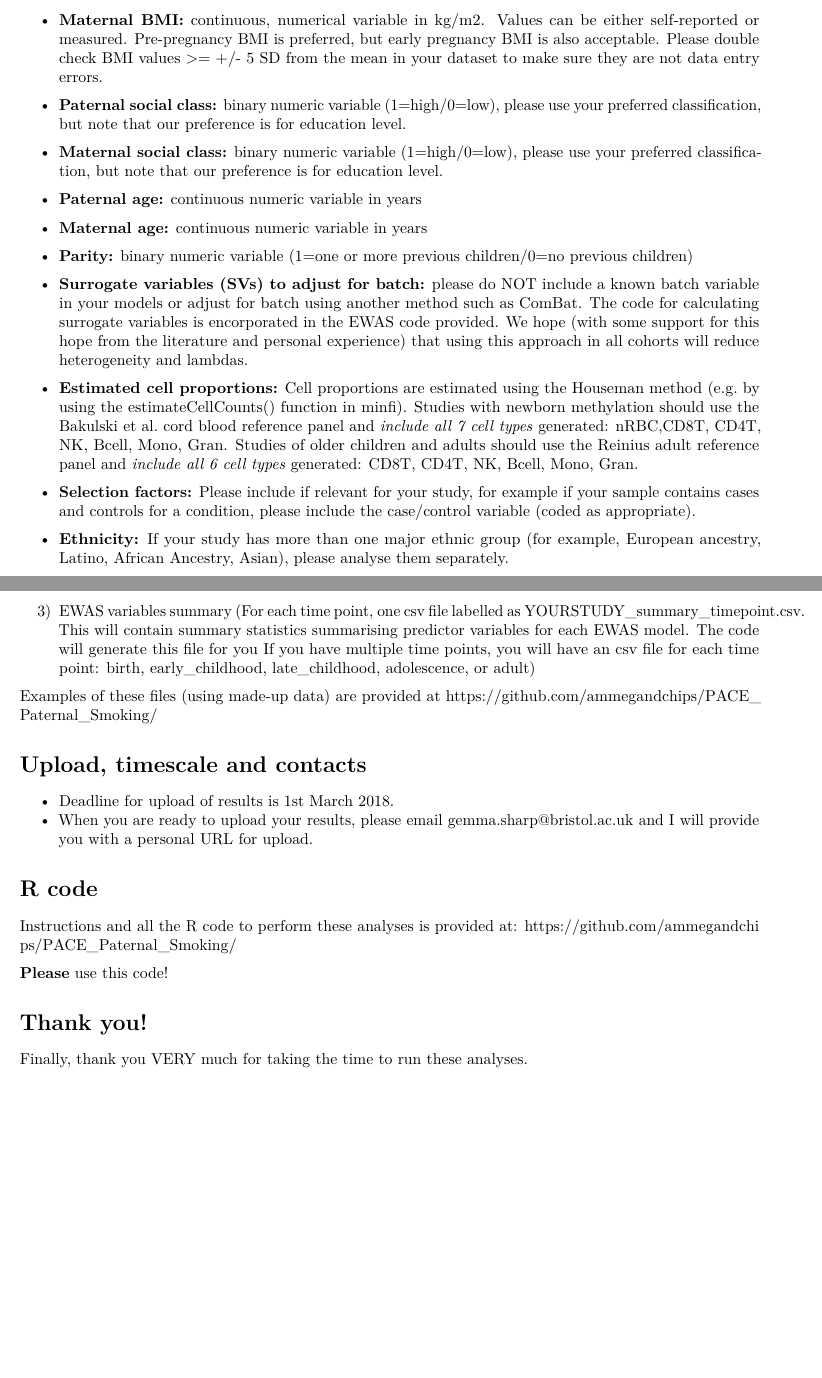
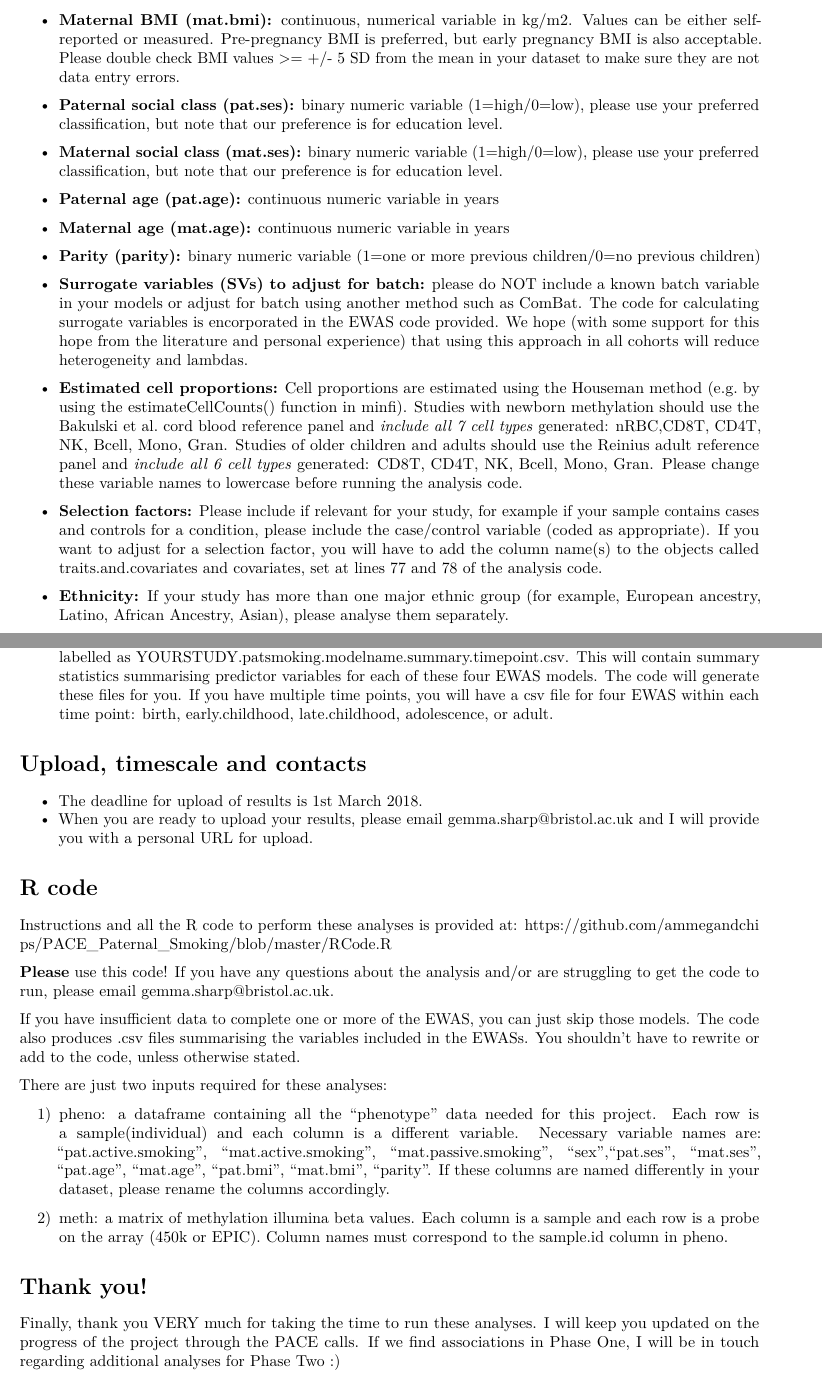
Before and after one commit to ammegandchips/PACE_Paternal_Smoking, an R Markdown document (analysis_plan.Rmd): two parts of pages 3 and 5 of 5, joined at a grey line, cut so that both start at the same text, the shorter picture padded with empty space. Rendered offline with R 4.5, knitr and Pandoc, then LaTeX, with nearby package versions.

Commit message:
Analysis plan for PACE Paternal Smoking

```diff
--- a/analysis_plan.Rmd
+++ b/analysis_plan.Rmd
@@ -64,20 +64,20 @@ Perhaps moreso than in previous PACE analyses, it is very important that covaria
 
-* **Maternal BMI:** continuous, numerical variable in kg/m2. Values can be either self-reported or measured. Pre-pregnancy BMI is preferred, but early pregnancy BMI is also acceptable. Please double check BMI values >= +/- 5 SD from the mean in your dataset to make sure they are not data entry errors.
+* **Maternal BMI (mat.bmi):** continuous, numerical variable in kg/m2. Values can be either self-reported or measured. Pre-pregnancy BMI is preferred, but early pregnancy BMI is also acceptable. Please double check BMI values >= +/- 5 SD from the mean in your dataset to make sure they are not data entry errors.
 
-* **Paternal social class:** binary numeric variable (1=high/0=low), please use your preferred classification, but note that our preference is for education level.
+* **Paternal social class (pat.ses):** binary numeric variable (1=high/0=low), please use your preferred classification, but note that our preference is for education level.
 
-* **Maternal social class:** binary numeric variable (1=high/0=low), please use your preferred classification, but note that our preference is for education level.
+* **Maternal social class (mat.ses):** binary numeric variable (1=high/0=low), please use your preferred classification, but note that our preference is for education level.
 
-* **Paternal age:** continuous numeric variable in years
+* **Paternal age (pat.age):** continuous numeric variable in years
 
-* **Maternal age:** continuous numeric variable in years
+* **Maternal age (mat.age):** continuous numeric variable in years
 
-* **Parity:** binary numeric variable (1=one or more previous children/0=no previous children)
+* **Parity (parity):** binary numeric variable (1=one or more previous children/0=no previous children)
 
 * **Surrogate variables (SVs) to adjust for batch:** please do NOT include a known batch variable in your models or adjust for batch using another method such as ComBat. The code for calculating surrogate variables is encorporated in the EWAS code provided. We hope (with some support for this hope from the literature and personal experience) that using this approach in all cohorts will reduce heterogeneity and lambdas.
 
-* **Estimated cell proportions:** Cell proportions are estimated using the Houseman method (e.g. by using the estimateCellCounts() function in minfi). Studies with newborn methylation should use the Bakulski et al. cord blood reference panel and *include all 7 cell types* generated: nRBC,CD8T, CD4T, NK, Bcell, Mono, Gran. Studies of older children and adults should use the Reinius adult reference panel and *include all 6 cell types* generated: CD8T, CD4T, NK, Bcell, Mono, Gran.
+* **Estimated cell proportions:** Cell proportions are estimated using the Houseman method (e.g. by using the estimateCellCounts() function in minfi). Studies with newborn methylation should use the Bakulski et al. cord blood reference panel and *include all 7 cell types* generated: nRBC,CD8T, CD4T, NK, Bcell, Mono, Gran. Studies of older children and adults should use the Reinius adult reference panel and *include all 6 cell types* generated: CD8T, CD4T, NK, Bcell, Mono, Gran. Please change these variable names to lowercase before running the analysis code.
 
-* **Selection factors:** Please include if relevant for your study, for example if your sample contains cases and controls for a condition, please include the case/control variable (coded as appropriate).
+* **Selection factors:** Please include if relevant for your study, for example if your sample contains cases and controls for a condition, please include the case/control variable (coded as appropriate). If you want to adjust for a selection factor, you will have to add the column name(s) to the objects called traits.and.covariates and covariates, set at lines 77 and 78 of the analysis code.
 
 * **Ethnicity:** If your study has more than one major ethnic group (for example, European ancestry, Latino, African Ancestry, Asian), please analyse them separately.
@@ -141,3 +137,0 @@ Please supply the following files in the specified formats:
-3) EWAS variables summary (For each time point, one csv file labelled as YOURSTUDY_summary_timepoint.csv. This will contain summary statistics summarising predictor variables for each EWAS model. The code will generate this file for you If you have multiple time points, you will have an csv file for each time point: birth, early_childhood, late_childhood, adolescence, or adult)
-
-Examples of these files (using made-up data) are provided at [https://github.com/ammegandchips/PACE_Paternal_Smoking/](https://github.com/ammegandchips/PACE_Paternal_Smoking/)
@@ -144,15 +140,26 @@ Examples of these files (using made-up data) are provided at [https://github.com
+3) EWAS variables summary: for four EWAS models (mutual.pat, mutual.mat, pat.only, passive), a csv file labelled as YOURSTUDY.patsmoking.modelname.summary.timepoint.csv. This will contain summary statistics summarising predictor variables for each of these four EWAS models. The code will generate these files for you. If you have multiple time points, you will have a csv file for four EWAS within each time point: birth, early.childhood, late.childhood, adolescence, or adult.
 
 # Upload, timescale and contacts
 
-* Deadline for upload of results is 1st March 2018.
+* The deadline for upload of results is 1st March 2018.
 * When you are ready to upload your results, please email [gemma.sharp@bristol.ac.uk](gemma.sharp@bristol.ac.uk) and I will provide you with a personal URL for upload.
 
 # R code
 
-Instructions and all the R code to perform these analyses is provided at:  [https://github.com/ammegandchips/PACE_Paternal_Smoking/](https://github.com/ammegandchips/PACE_Paternal_Smoking/)
+Instructions and all the R code to perform these analyses is provided at:  [https://github.com/ammegandchips/PACE_Paternal_Smoking/blob/master/RCode.R](https://github.com/ammegandchips/PACE_Paternal_Smoking/blob/master/RCode.R)
 
-**Please** use this code!
+**Please** use this code! If you have any questions about the analysis and/or are struggling to get the code to run, please email [gemma.sharp@bristol.ac.uk](gemma.sharp@bristol.ac.uk).
+
+If you have insufficient data to complete one or more of the EWAS, you can just skip those models.
+The code also produces .csv files summarising the variables included in the EWASs.
+You shouldn't have to rewrite or add to the code, unless otherwise stated.
+
+There are just two inputs required for these analyses:
+
+1) pheno: a dataframe containing all the "phenotype" data needed for this project. Each row is a sample(individual) and each column is a different variable. Necessary variable names are: "pat.active.smoking", "mat.active.smoking", "mat.passive.smoking", "sex","pat.ses",  "mat.ses", "pat.age", "mat.age", "pat.bmi", "mat.bmi", "parity". If these columns are named differently in your dataset, please rename the columns accordingly.
+
+2) meth: a matrix of methylation illumina beta values. Each column is a sample and each row is a probe on the array (450k or EPIC). Column names must correspond to the sample.id column in pheno.
 
 # Thank you!
 
-Finally, thank you VERY much for taking the time to run these analyses.
+Finally, thank you VERY much for taking the time to run these analyses. I will keep you updated on the progress of the project through the PACE calls. If we find associations in Phase One, I will be in touch regarding additional analyses for Phase Two :)
```
Also changed, not shown: analysis_plan.Rmd (31 more changed lines).
